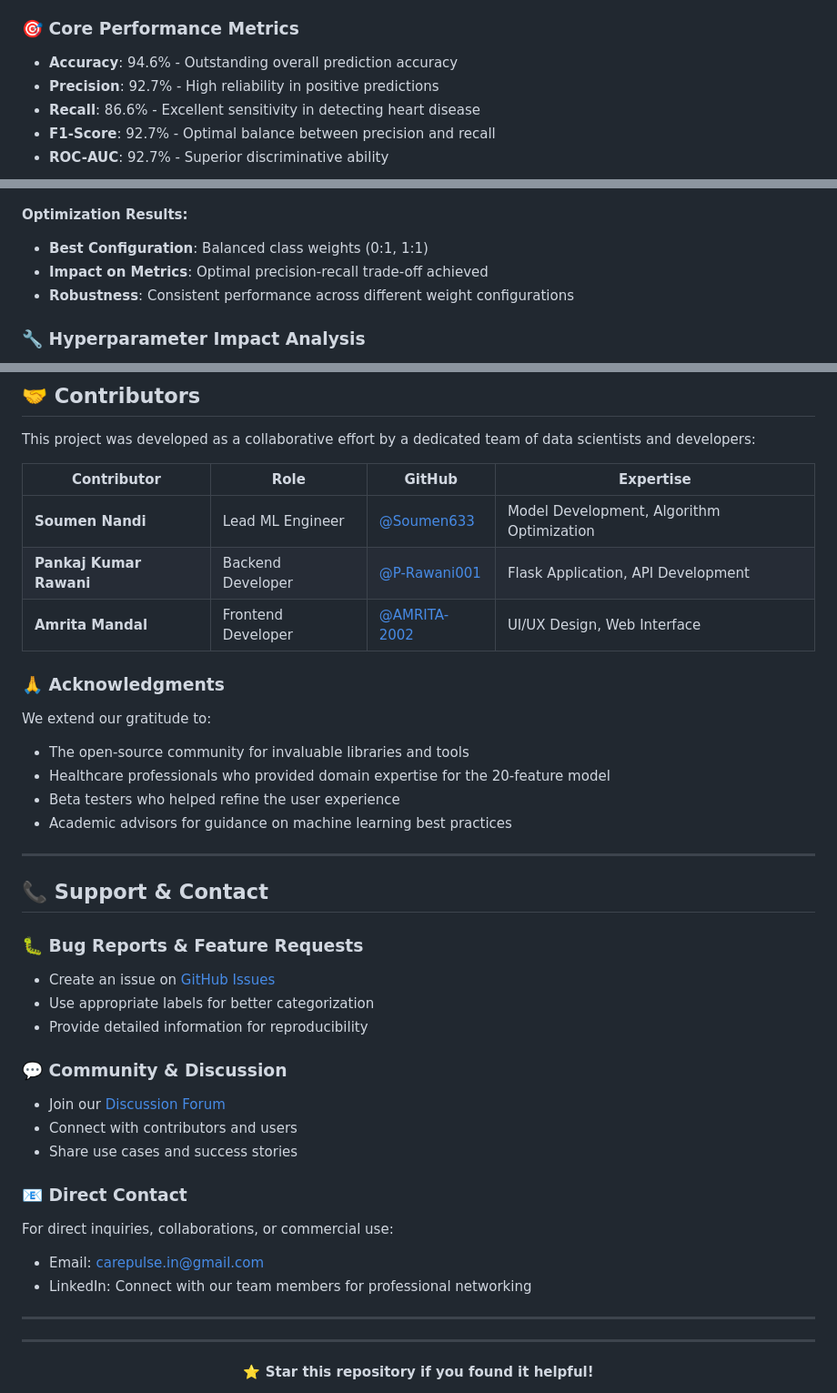
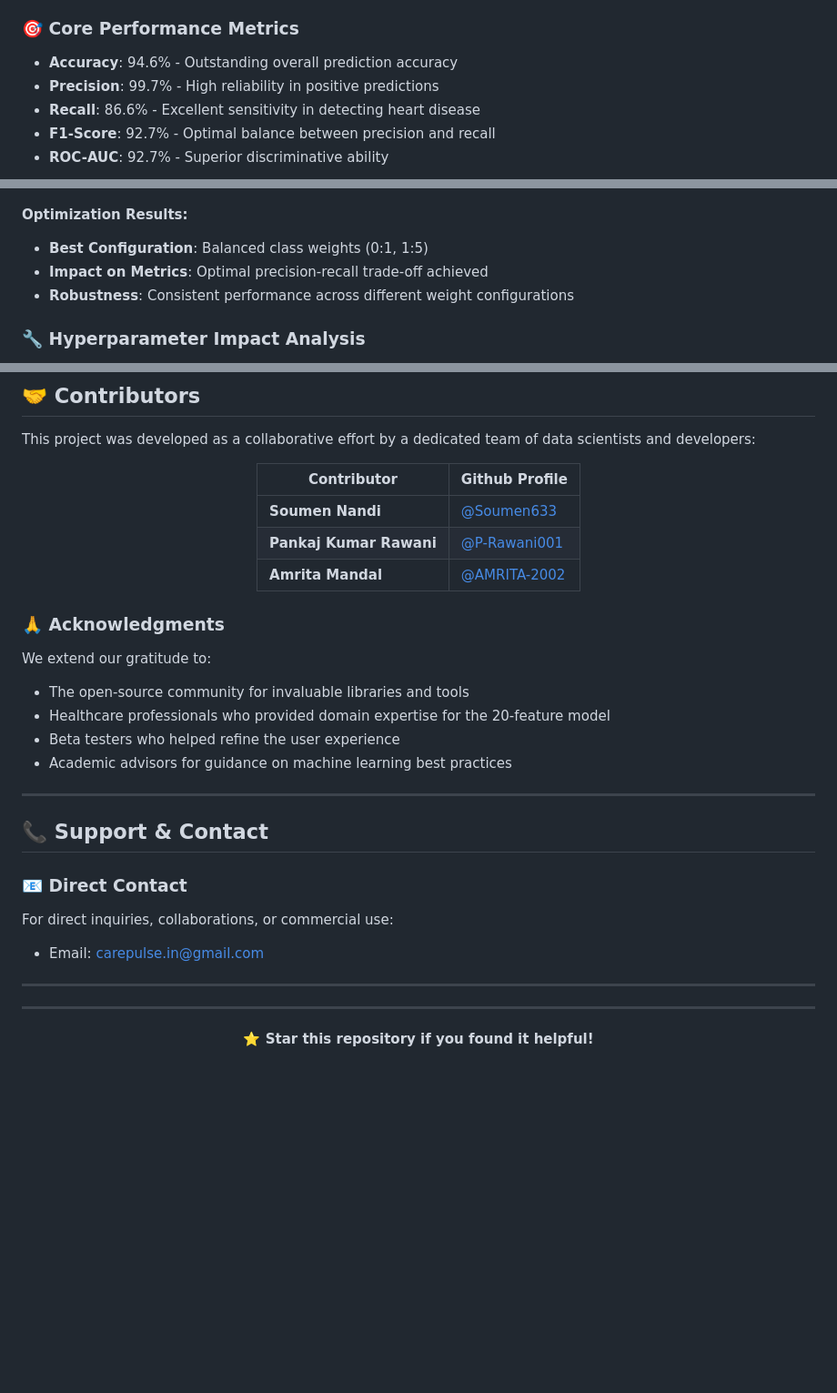
Before and after one commit to Soumen633/Heart-DiseasePrediction-With-Personalized-Diet-Plan, a Markdown page: README.md, 3 parts joined by grey strips. Shown at 91% size. Drawn GitHub-style; blank space fills up the shorter version.

```diff
--- a/README.md
+++ b/README.md
@@ -173,7 +173,7 @@ Our Random Forest model demonstrates exceptional performance across all evaluati
 
 ### 🎯 **Core Performance Metrics**
 - **Accuracy**: 94.6% - Outstanding overall prediction accuracy
-- **Precision**: 92.7% - High reliability in positive predictions
+- **Precision**: 99.7% - High reliability in positive predictions
 - **Recall**: 86.6% - Excellent sensitivity in detecting heart disease
 - **F1-Score**: 92.7% - Optimal balance between precision and recall
 - **ROC-AUC**: 92.7% - Superior discriminative ability
@@ -199,7 +199,7 @@ Advanced class imbalance handling through systematic weight optimization:
 ![Class Weight Impact](assets/class_weight.png)
 
 **Optimization Results:**
-- **Best Configuration**: Balanced class weights (0:1, 1:1)
+- **Best Configuration**: Balanced class weights (0:1, 1:5)
 - **Impact on Metrics**: Optimal precision-recall trade-off achieved
 - **Robustness**: Consistent performance across different weight configurations
 
@@ -484,11 +484,11 @@ This project was developed as a collaborative effort by a dedicated team of data
 
 <div align="center">
 
-| Contributor | Role | GitHub | Expertise |
-|-------------|------|--------|-----------|
-| **Soumen Nandi** | Lead ML Engineer | [@Soumen633](https://github.com/Soumen633) | Model Development, Algorithm Optimization |
-| **Pankaj Kumar Rawani** | Backend Developer | [@P-Rawani001](https://github.com/P-Rawani001) | Flask Application, API Development |
-| **Amrita Mandal** | Frontend Developer | [@AMRITA-2002](https://github.com/AMRITA-2002) | UI/UX Design, Web Interface |
+| Contributor |Github Profile |
+|-------------|--------|
+| **Soumen Nandi** | [@Soumen633](https://github.com/Soumen633) |
+| **Pankaj Kumar Rawani** | [@P-Rawani001](https://github.com/P-Rawani001) |
+| **Amrita Mandal** | [@AMRITA-2002](https://github.com/AMRITA-2002) |
 
 </div>
 
@@ -508,20 +508,9 @@ We extend our gratitude to:
 
 ## 📞 Support & Contact
 
-### **🐛 Bug Reports & Feature Requests**
-- Create an issue on [GitHub Issues](https://github.com/P-Rawani001/heart-disease-prediction/issues)
-- Use appropriate labels for better categorization
-- Provide detailed information for reproducibility
-
-### **💬 Community & Discussion**
-- Join our [Discussion Forum](https://github.com/P-Rawani001/heart-disease-prediction/discussions)
-- Connect with contributors and users
-- Share use cases and success stories
-
 ### **📧 Direct Contact**
 For direct inquiries, collaborations, or commercial use:
 - Email: [carepulse.in@gmail.com](mailto:carepulse.in@gmail.com)
-- LinkedIn: Connect with our team members for professional networking
 
 ---
 ---
```
